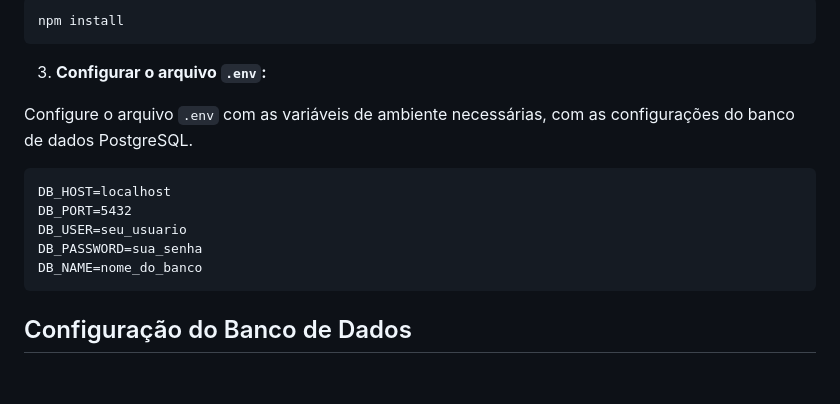
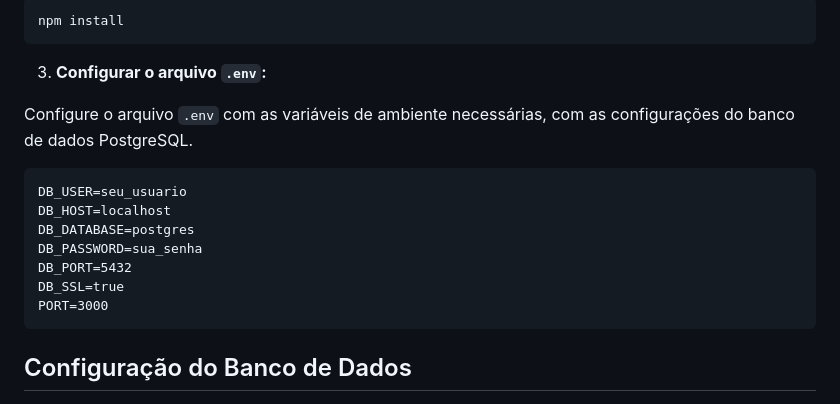
Before and after one commit to nicriedla/Project1, a Markdown page: readme.md, the part around the change. Drawn GitHub-style; blank space fills up the shorter version.

Commit message:
docs: update .env configuration section with additional database variables

`````diff
--- a/readme.md
+++ b/readme.md
@@ -73,11 +73,13 @@ npm install
  Configure o arquivo `.env` com as variáveis de ambiente necessárias, com as configurações do banco de dados PostgreSQL.
 
 ````
+DB_USER=seu_usuario
 DB_HOST=localhost
+DB_DATABASE=postgres
+DB_PASSWORD=sua_senha
 DB_PORT=5432
-DB_USER=seu_usuario
-DB_PASSWORD=sua_senha
-DB_NAME=nome_do_banco
+DB_SSL=true
+PORT=3000
 ````
 
 Configuração do Banco de Dados
`````
